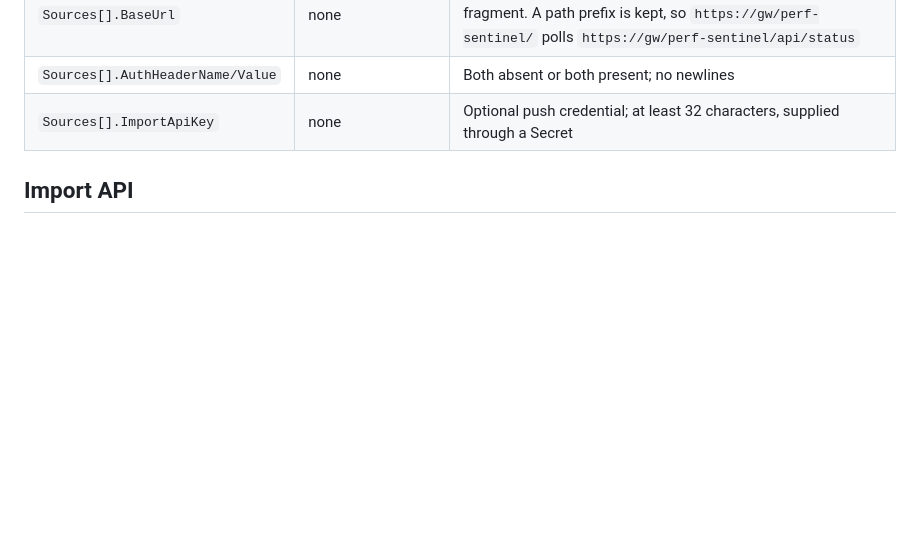
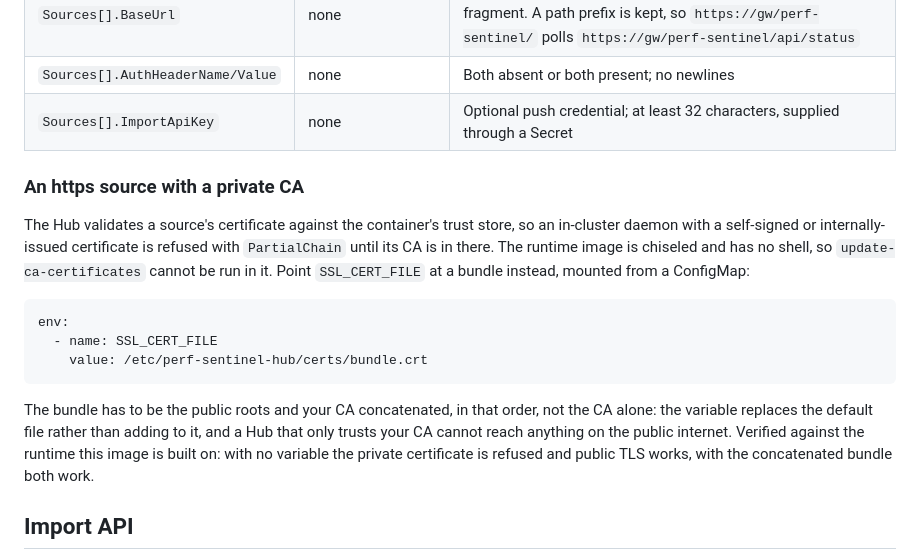
Before and after one commit to robintra/PerfSentinelHub, a Markdown page: README.md, the part around the change. Rendered like a GitHub page; blank space fills up the shorter version.

Commit message:
docs: name the SSL_CERT_FILE route for a source behind a private CA

````diff
--- a/README.md
+++ b/README.md
@@ -126,6 +126,26 @@ and `sources`.
 | `Sources[].BaseUrl` | none | Required; absolute HTTP(S) URL without credentials, query, or fragment. A path prefix is kept, so `https://gw/perf-sentinel/` polls `https://gw/perf-sentinel/api/status` |
 | `Sources[].AuthHeaderName/Value` | none | Both absent or both present; no newlines |
 | `Sources[].ImportApiKey` | none | Optional push credential; at least 32 characters, supplied through a Secret |
+
+### An https source with a private CA
+
+The Hub validates a source's certificate against the container's trust store, so
+an in-cluster daemon with a self-signed or internally-issued certificate is refused
+with `PartialChain` until its CA is in there. The runtime image is chiseled and has
+no shell, so `update-ca-certificates` cannot be run in it. Point `SSL_CERT_FILE` at a
+bundle instead, mounted from a ConfigMap:
+
+```yaml
+env:
+  - name: SSL_CERT_FILE
+    value: /etc/perf-sentinel-hub/certs/bundle.crt
+```
+
+The bundle has to be the public roots and your CA concatenated, in that order, not
+the CA alone: the variable replaces the default file rather than adding to it, and a
+Hub that only trusts your CA cannot reach anything on the public internet. Verified
+against the runtime this image is built on: with no variable the private certificate
+is refused and public TLS works, with the concatenated bundle both work.
 
 ## Import API
 
````
